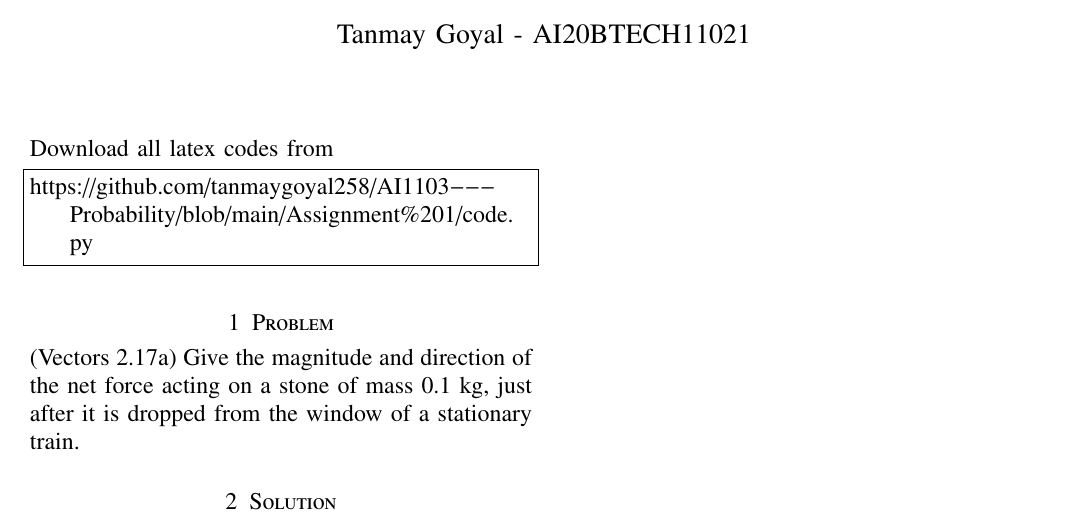
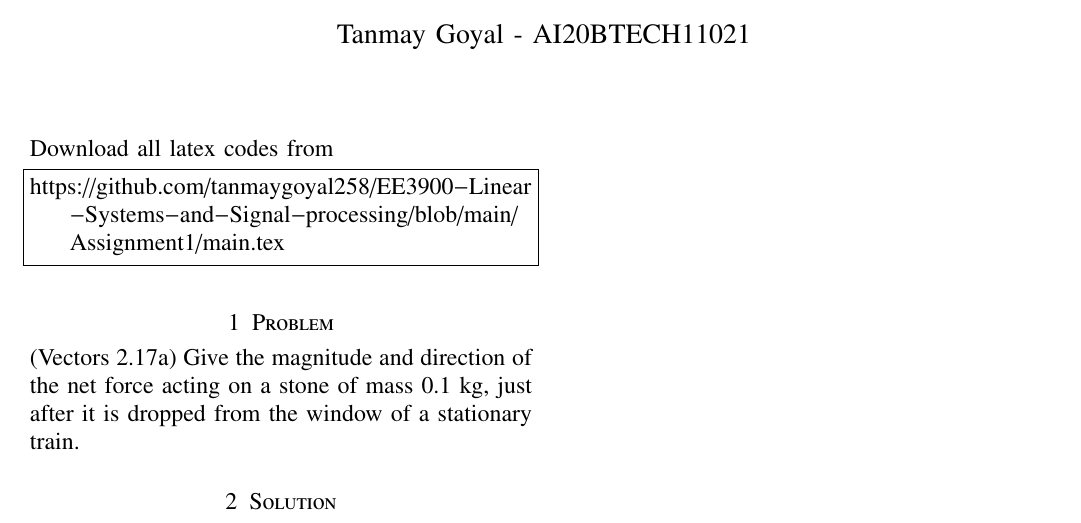
Before and after one commit to tanmaygoyal258/EE3900-Linear-Systems-and-Signal-processing, a LaTeX problem sheet (Assignment1/main.tex): part of the page, cut so that both start at the same text. Compiled offline with pdfLaTeX.

Commit message:
Update main.tex

```diff
--- a/Assignment1/main.tex
+++ b/Assignment1/main.tex
@@ -134,7 +134,7 @@ columns=fullflexible
 \renewcommand{\thetable}{\theenumi}
 Download all latex codes from
 \begin{lstlisting}
-https://github.com/tanmaygoyal258/AI1103---Probability/blob/main/Assignment%201/code.py
+https://github.com/tanmaygoyal258/EE3900-Linear-Systems-and-Signal-processing/blob/main/Assignment1/main.tex
 \end{lstlisting}
 \section{Problem}
 (Vectors 2.17a) Give the magnitude and direction of the net force acting on a stone of mass 0.1 kg, just after it is dropped from the window of a stationary
```
